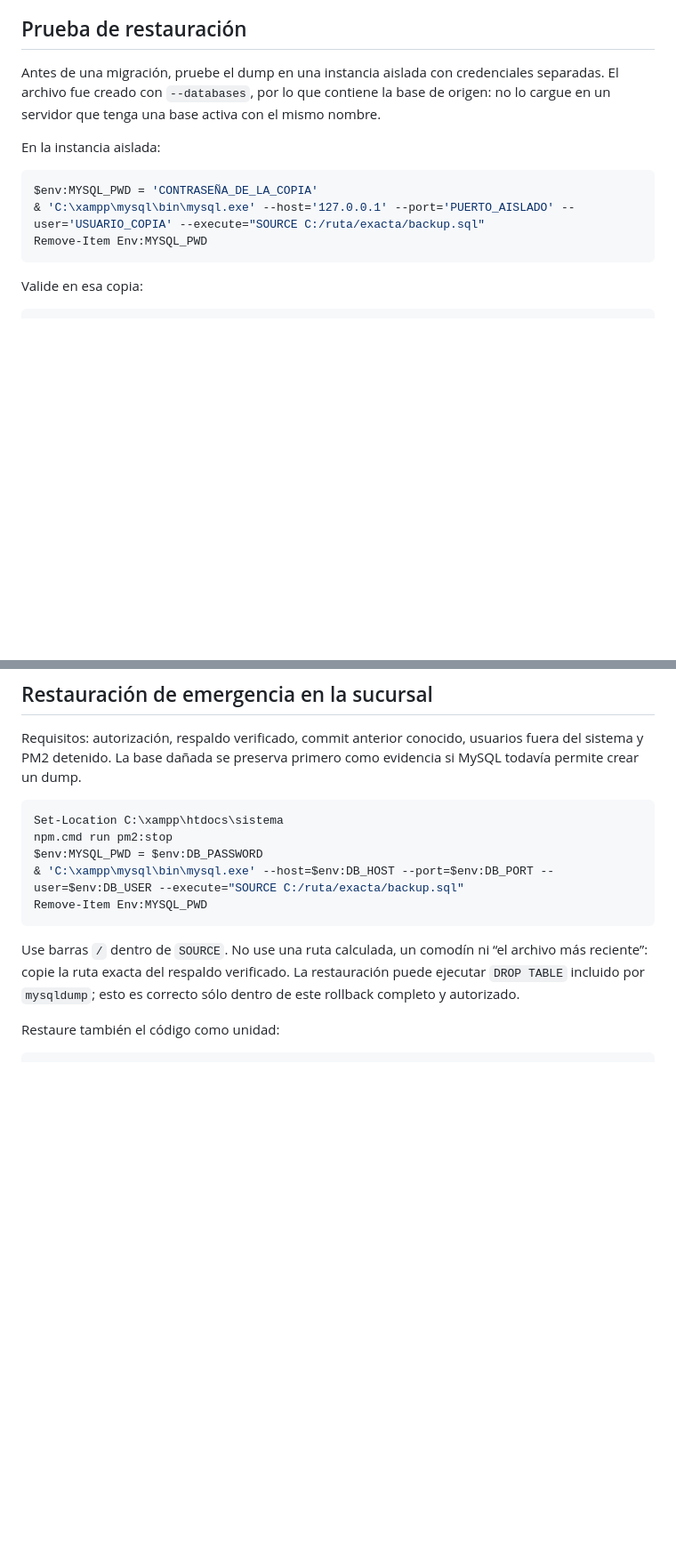
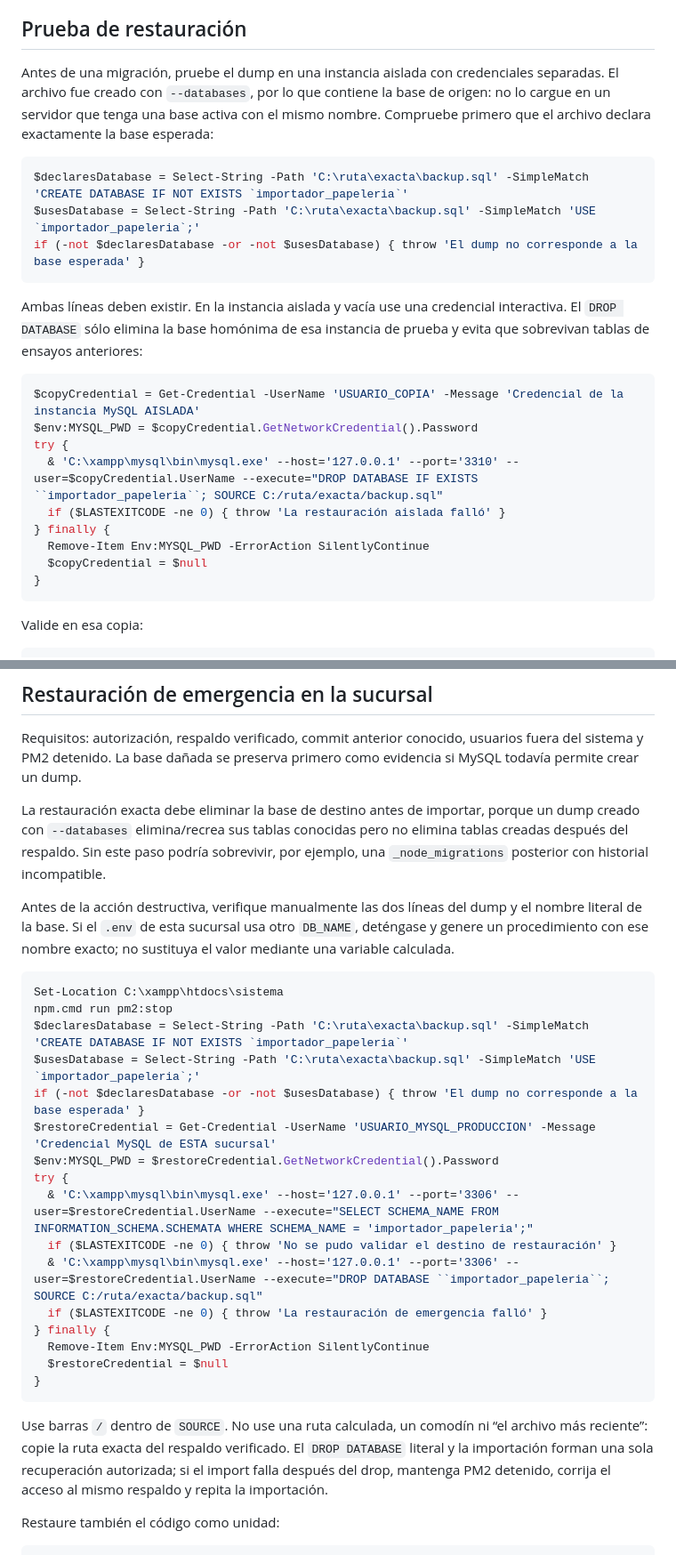
Before and after one commit to Morach117/sistema, a Markdown page: docs/operations/backup-restore.md, 2 parts joined by grey strips. Shown at 89% size. Rendered like a GitHub page; blank space fills up the shorter version.

````diff
--- a/docs/operations/backup-restore.md
+++ b/docs/operations/backup-restore.md
@@ -23,14 +23,26 @@ Conserve dos copias con el mismo SHA-256, una fuera de `C:\xampp\htdocs\sistema`
 
 ## Prueba de restauración
 
-Antes de una migración, pruebe el dump en una instancia aislada con credenciales separadas. El archivo fue creado con `--databases`, por lo que contiene la base de origen: no lo cargue en un servidor que tenga una base activa con el mismo nombre.
-
-En la instancia aislada:
+Antes de una migración, pruebe el dump en una instancia aislada con credenciales separadas. El archivo fue creado con `--databases`, por lo que contiene la base de origen: no lo cargue en un servidor que tenga una base activa con el mismo nombre. Compruebe primero que el archivo declara exactamente la base esperada:
 
 ```powershell
-$env:MYSQL_PWD = 'CONTRASEÑA_DE_LA_COPIA'
-& 'C:\xampp\mysql\bin\mysql.exe' --host='127.0.0.1' --port='PUERTO_AISLADO' --user='USUARIO_COPIA' --execute="SOURCE C:/ruta/exacta/backup.sql"
-Remove-Item Env:MYSQL_PWD
+$declaresDatabase = Select-String -Path 'C:\ruta\exacta\backup.sql' -SimpleMatch 'CREATE DATABASE IF NOT EXISTS `importador_papeleria`'
+$usesDatabase = Select-String -Path 'C:\ruta\exacta\backup.sql' -SimpleMatch 'USE `importador_papeleria`;'
+if (-not $declaresDatabase -or -not $usesDatabase) { throw 'El dump no corresponde a la base esperada' }
+```
+
+Ambas líneas deben existir. En la instancia aislada y vacía use una credencial interactiva. El `DROP DATABASE` sólo elimina la base homónima de esa instancia de prueba y evita que sobrevivan tablas de ensayos anteriores:
+
+```powershell
+$copyCredential = Get-Credential -UserName 'USUARIO_COPIA' -Message 'Credencial de la instancia MySQL AISLADA'
+$env:MYSQL_PWD = $copyCredential.GetNetworkCredential().Password
+try {
+  & 'C:\xampp\mysql\bin\mysql.exe' --host='127.0.0.1' --port='3310' --user=$copyCredential.UserName --execute="DROP DATABASE IF EXISTS ``importador_papeleria``; SOURCE C:/ruta/exacta/backup.sql"
+  if ($LASTEXITCODE -ne 0) { throw 'La restauración aislada falló' }
+} finally {
+  Remove-Item Env:MYSQL_PWD -ErrorAction SilentlyContinue
+  $copyCredential = $null
+}
 ```
 
 Valide en esa copia:
@@ -50,15 +62,30 @@ Añada consultas para todas las tablas particulares inventariadas en la sucursal
 
 Requisitos: autorización, respaldo verificado, commit anterior conocido, usuarios fuera del sistema y PM2 detenido. La base dañada se preserva primero como evidencia si MySQL todavía permite crear un dump.
 
+La restauración exacta debe eliminar la base de destino antes de importar, porque un dump creado con `--databases` elimina/recrea sus tablas conocidas pero no elimina tablas creadas después del respaldo. Sin este paso podría sobrevivir, por ejemplo, una `_node_migrations` posterior con historial incompatible.
+
+Antes de la acción destructiva, verifique manualmente las dos líneas del dump y el nombre literal de la base. Si el `.env` de esta sucursal usa otro `DB_NAME`, deténgase y genere un procedimiento con ese nombre exacto; no sustituya el valor mediante una variable calculada.
+
 ```powershell
 Set-Location C:\xampp\htdocs\sistema
 npm.cmd run pm2:stop
-$env:MYSQL_PWD = $env:DB_PASSWORD
-& 'C:\xampp\mysql\bin\mysql.exe' --host=$env:DB_HOST --port=$env:DB_PORT --user=$env:DB_USER --execute="SOURCE C:/ruta/exacta/backup.sql"
-Remove-Item Env:MYSQL_PWD
+$declaresDatabase = Select-String -Path 'C:\ruta\exacta\backup.sql' -SimpleMatch 'CREATE DATABASE IF NOT EXISTS `importador_papeleria`'
+$usesDatabase = Select-String -Path 'C:\ruta\exacta\backup.sql' -SimpleMatch 'USE `importador_papeleria`;'
+if (-not $declaresDatabase -or -not $usesDatabase) { throw 'El dump no corresponde a la base esperada' }
+$restoreCredential = Get-Credential -UserName 'USUARIO_MYSQL_PRODUCCION' -Message 'Credencial MySQL de ESTA sucursal'
+$env:MYSQL_PWD = $restoreCredential.GetNetworkCredential().Password
+try {
+  & 'C:\xampp\mysql\bin\mysql.exe' --host='127.0.0.1' --port='3306' --user=$restoreCredential.UserName --execute="SELECT SCHEMA_NAME FROM INFORMATION_SCHEMA.SCHEMATA WHERE SCHEMA_NAME = 'importador_papeleria';"
+  if ($LASTEXITCODE -ne 0) { throw 'No se pudo validar el destino de restauración' }
+  & 'C:\xampp\mysql\bin\mysql.exe' --host='127.0.0.1' --port='3306' --user=$restoreCredential.UserName --execute="DROP DATABASE ``importador_papeleria``; SOURCE C:/ruta/exacta/backup.sql"
+  if ($LASTEXITCODE -ne 0) { throw 'La restauración de emergencia falló' }
+} finally {
+  Remove-Item Env:MYSQL_PWD -ErrorAction SilentlyContinue
+  $restoreCredential = $null
+}
 ```
 
-Use barras `/` dentro de `SOURCE`. No use una ruta calculada, un comodín ni “el archivo más reciente”: copie la ruta exacta del respaldo verificado. La restauración puede ejecutar `DROP TABLE` incluido por `mysqldump`; esto es correcto sólo dentro de este rollback completo y autorizado.
+Use barras `/` dentro de `SOURCE`. No use una ruta calculada, un comodín ni “el archivo más reciente”: copie la ruta exacta del respaldo verificado. El `DROP DATABASE` literal y la importación forman una sola recuperación autorizada; si el import falla después del drop, mantenga PM2 detenido, corrija el acceso al mismo respaldo y repita la importación.
 
 Restaure también el código como unidad:
 
````
Also changed, not shown: docs/audits/2026-08-14-modernization-report.md (+1 -1 lines), docs/operations/sucursal-update.md (+72 -21 lines).
